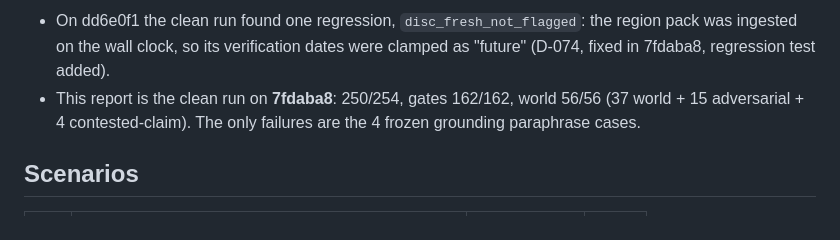
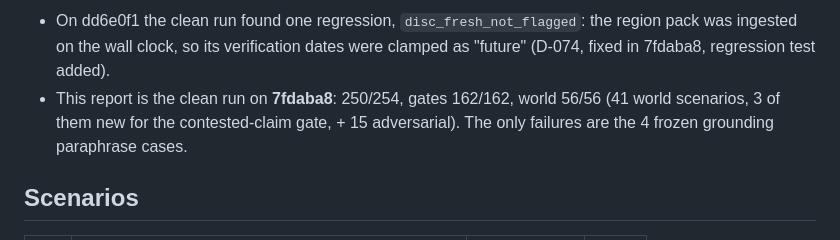
Before and after one commit to korsakovyuri8-design/korsakov-group, a Markdown page: hotelbot/docs/EVAL_REPORT.md, the part around the change. Drawn GitHub-style.

Commit message:
Iteration 5: eval report - correct the world scenario breakdown
Co-Authored-By: Claude Opus 5.5 <noreply@anthropic.com>
Claude-Session: https://claude.ai/code/session_01Tir3zF4oxcYdsMVxoVGUpP

```diff
--- a/hotelbot/docs/EVAL_REPORT.md
+++ b/hotelbot/docs/EVAL_REPORT.md
@@ -80,7 +80,7 @@ No entity-resolution threshold was changed after the benchmark.
 **Clean runs.**
 
 - On dd6e0f1 the clean run found one regression, `disc_fresh_not_flagged`: the region pack was ingested on the wall clock, so its verification dates were clamped as "future" (D-074, fixed in 7fdaba8, regression test added).
-- This report is the clean run on **7fdaba8**: 250/254, gates 162/162, world 56/56 (37 world + 15 adversarial + 4 contested-claim). The only failures are the 4 frozen grounding paraphrase cases.
+- This report is the clean run on **7fdaba8**: 250/254, gates 162/162, world 56/56 (41 world scenarios, 3 of them new for the contested-claim gate, + 15 adversarial). The only failures are the 4 frozen grounding paraphrase cases.
 
 ## Scenarios
 
```
